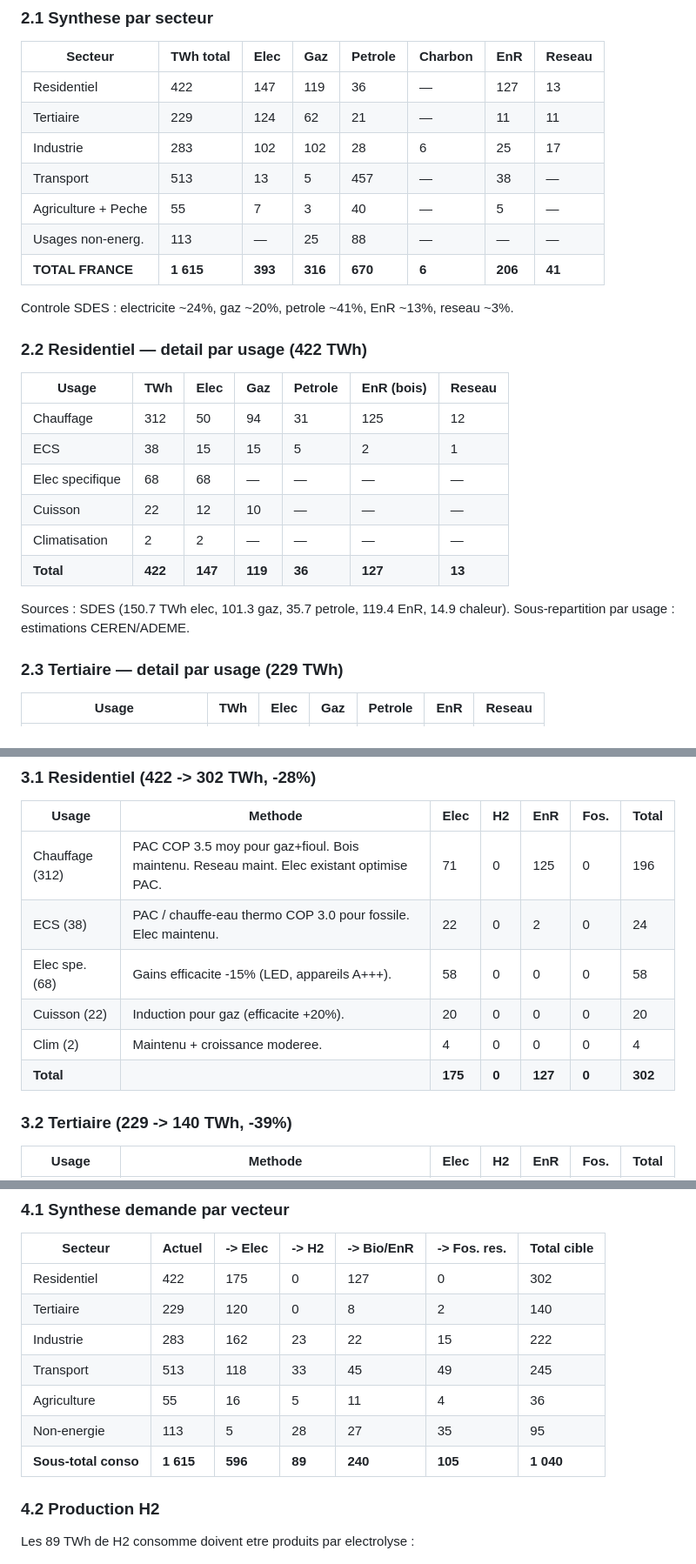
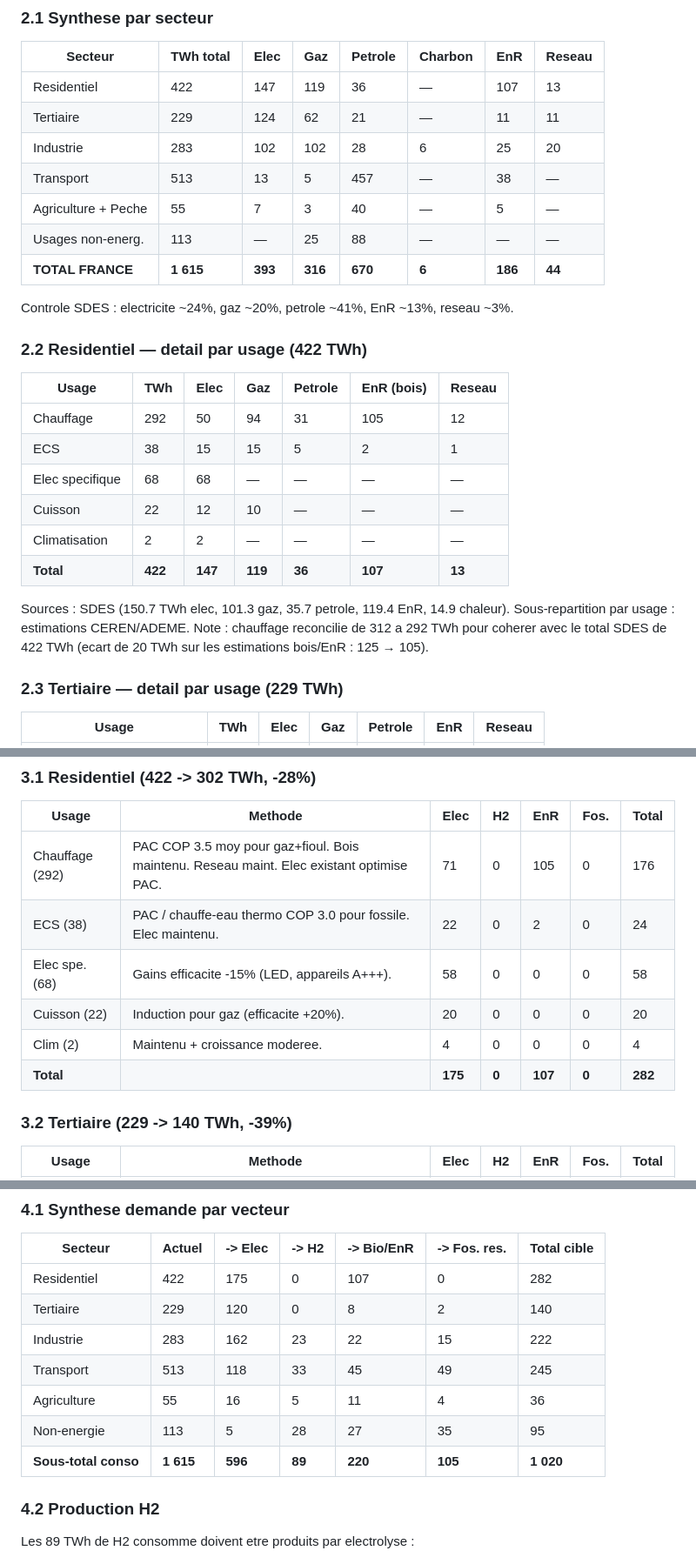
Before and after one commit to sankao/transition-energetique, a Markdown page: docs/plans/2026-02-25-reference-consumption-table.md, 3 parts joined by grey strips. Shown at 87% size. Drawn GitHub-style.

Commit message:
fix: reconcile reference table with sdes_2023() data
Chauffage reduced from 312 to 292 TWh to match SDES sector total of 422.
Industry 'autres' gets reseau=3 TWh to fill vector gap.
National EnR updated 206→186, reseau 41→44.
Electrification scenario targets updated accordingly.

Co-Authored-By: Claude Opus 4.6 <noreply@anthropic.com>

```diff
--- a/docs/plans/2026-02-25-reference-consumption-table.md
+++ b/docs/plans/2026-02-25-reference-consumption-table.md
@@ -29,13 +29,13 @@ code doit etre confrontee a ce tableau. Les regles sont :
 
 | Secteur              | TWh total | Elec | Gaz  | Petrole | Charbon | EnR  | Reseau |
 |----------------------|-----------|------|------|---------|---------|------|--------|
-| Residentiel          | 422       | 147  | 119  | 36      | —       | 127  | 13     |
+| Residentiel          | 422       | 147  | 119  | 36      | —       | 107  | 13     |
 | Tertiaire            | 229       | 124  | 62   | 21      | —       | 11   | 11     |
-| Industrie            | 283       | 102  | 102  | 28      | 6       | 25   | 17     |
+| Industrie            | 283       | 102  | 102  | 28      | 6       | 25   | 20     |
 | Transport            | 513       | 13   | 5    | 457     | —       | 38   | —      |
 | Agriculture + Peche  | 55        | 7    | 3    | 40      | —       | 5    | —      |
 | Usages non-energ.    | 113       | —    | 25   | 88      | —       | —    | —      |
-| **TOTAL FRANCE**     | **1 615** | **393** | **316** | **670** | **6** | **206** | **41** |
+| **TOTAL FRANCE**     | **1 615** | **393** | **316** | **670** | **6** | **186** | **44** |
 
 Controle SDES : electricite ~24%, gaz ~20%, petrole ~41%, EnR ~13%, reseau ~3%.
 
@@ -43,15 +43,17 @@ Controle SDES : electricite ~24%, gaz ~20%, petrole ~41%, EnR ~13%, reseau ~3%.
 
 | Usage              | TWh | Elec | Gaz | Petrole | EnR (bois) | Reseau |
 |--------------------|-----|------|-----|---------|------------|--------|
-| Chauffage          | 312 | 50   | 94  | 31      | 125        | 12     |
+| Chauffage          | 292 | 50   | 94  | 31      | 105        | 12     |
 | ECS                | 38  | 15   | 15  | 5       | 2          | 1      |
 | Elec specifique    | 68  | 68   | —   | —       | —          | —      |
 | Cuisson            | 22  | 12   | 10  | —       | —          | —      |
 | Climatisation      | 2   | 2    | —   | —       | —          | —      |
-| **Total**          | **422** | **147** | **119** | **36** | **127** | **13** |
+| **Total**          | **422** | **147** | **119** | **36** | **107** | **13** |
 
 Sources : SDES (150.7 TWh elec, 101.3 gaz, 35.7 petrole, 119.4 EnR, 14.9 chaleur).
 Sous-repartition par usage : estimations CEREN/ADEME.
+Note : chauffage reconcilie de 312 a 292 TWh pour coherer avec le total SDES de 422 TWh
+(ecart de 20 TWh sur les estimations bois/EnR : 125 → 105).
 
 ### 2.3 Tertiaire — detail par usage (229 TWh)
 
@@ -137,12 +139,12 @@ Sources : SDES (74% petrole, 13% elec, 9% EnR, 4% gaz). Sous-repartition : Agres
 
 | Usage           | Methode                                                     | Elec | H2 | EnR | Fos. | Total |
 |-----------------|-------------------------------------------------------------|------|----|-----|------|-------|
-| Chauffage (312) | PAC COP 3.5 moy pour gaz+fioul. Bois maintenu. Reseau maint. Elec existant optimise PAC. | 71 | 0 | 125 | 0 | 196 |
+| Chauffage (292) | PAC COP 3.5 moy pour gaz+fioul. Bois maintenu. Reseau maint. Elec existant optimise PAC. | 71 | 0 | 105 | 0 | 176 |
 | ECS (38)        | PAC / chauffe-eau thermo COP 3.0 pour fossile. Elec maintenu. | 22 | 0 | 2 | 0 | 24 |
 | Elec spe. (68)  | Gains efficacite -15% (LED, appareils A+++).                | 58 | 0 | 0 | 0 | 58 |
 | Cuisson (22)    | Induction pour gaz (efficacite +20%).                       | 20 | 0 | 0 | 0 | 20 |
 | Clim (2)        | Maintenu + croissance moderee.                              | 4  | 0 | 0 | 0 | 4  |
-| **Total**       |                                                             | **175** | **0** | **127** | **0** | **302** |
+| **Total**       |                                                             | **175** | **0** | **107** | **0** | **282** |
 
 ### 3.2 Tertiaire (229 -> 140 TWh, -39%)
 
@@ -228,13 +230,13 @@ ici une matiere premiere, pas une source d'energie.
 
 | Secteur             | Actuel | -> Elec | -> H2 | -> Bio/EnR | -> Fos. res. | Total cible |
 |---------------------|--------|---------|-------|------------|--------------|-------------|
-| Residentiel         | 422    | 175     | 0     | 127        | 0            | 302         |
+| Residentiel         | 422    | 175     | 0     | 107        | 0            | 282         |
 | Tertiaire           | 229    | 120     | 0     | 8          | 2            | 140         |
 | Industrie           | 283    | 162     | 23    | 22         | 15           | 222         |
 | Transport           | 513    | 118     | 33    | 45         | 49           | 245         |
 | Agriculture         | 55     | 16      | 5     | 11         | 4            | 36          |
 | Non-energie         | 113    | 5       | 28    | 27         | 35           | 95          |
-| **Sous-total conso** | **1 615** | **596** | **89** | **240** | **105**    | **1 040**   |
+| **Sous-total conso** | **1 615** | **596** | **89** | **220** | **105**    | **1 020**   |
 
 ### 4.2 Production H2
 
```
Also changed, not shown: other parts of docs/plans/2026-02-25-reference-consumption-table.md (+3 -3 lines).
